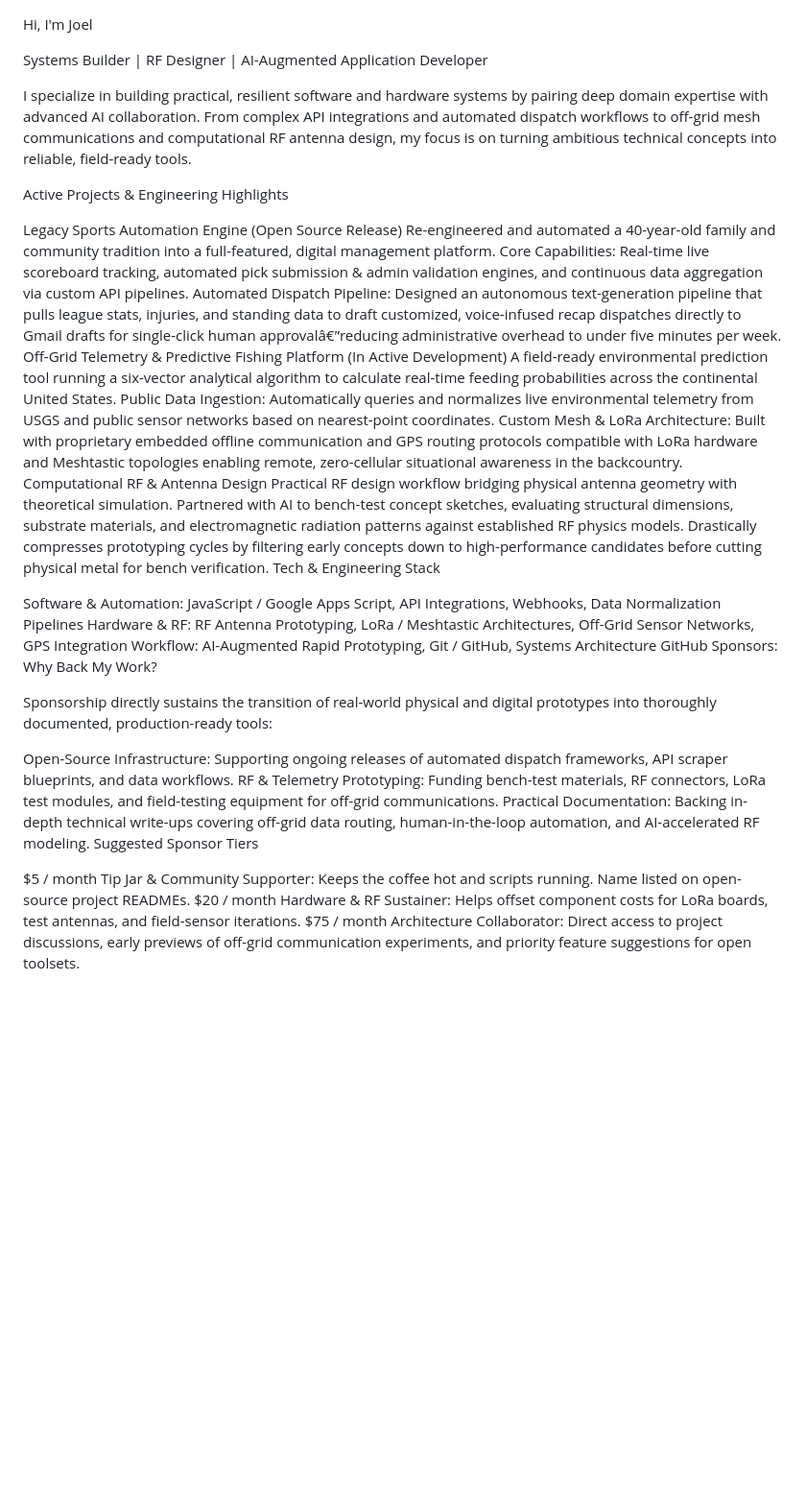
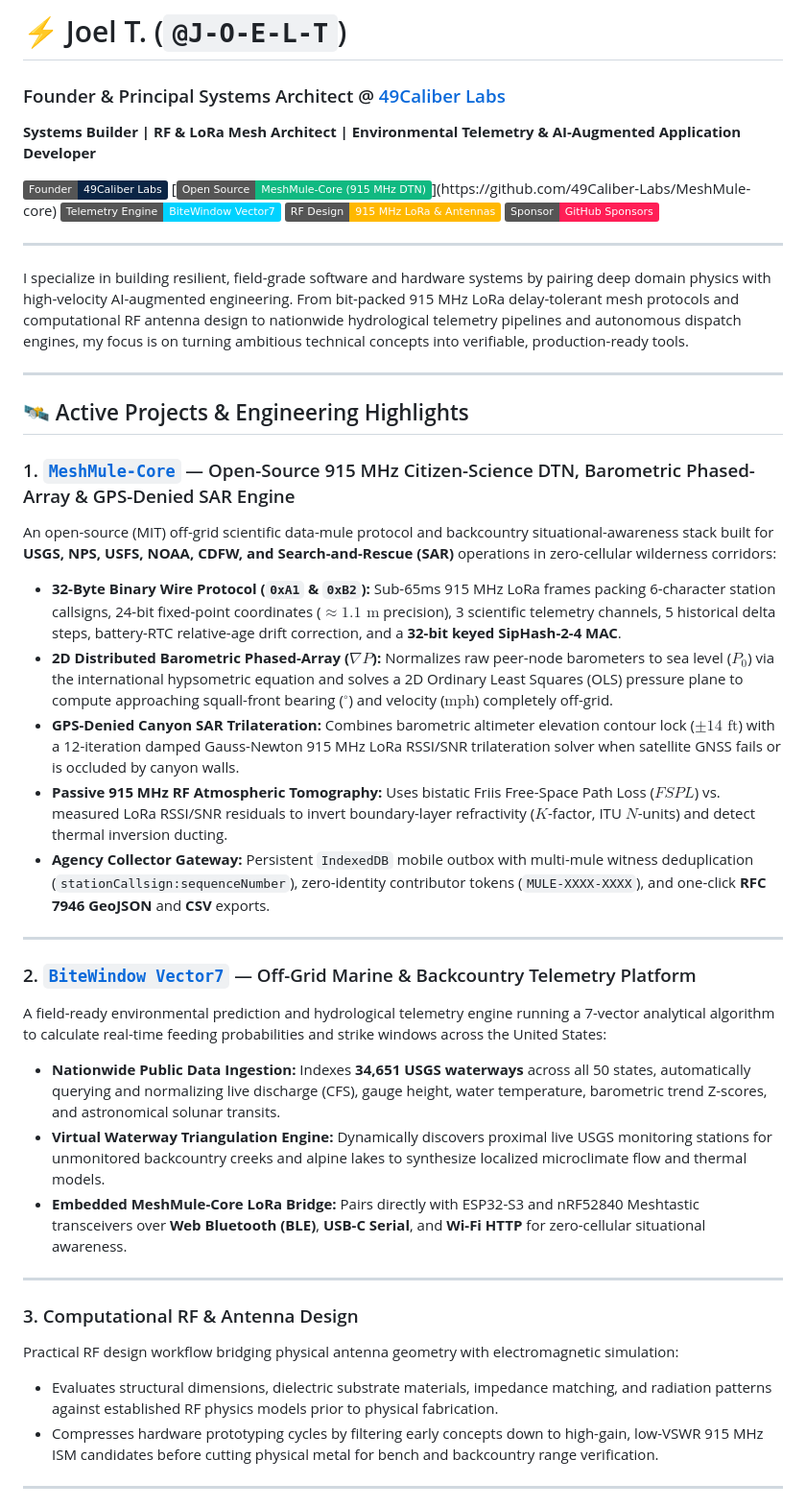
Before and after one commit to J-O-E-L-T/j-o-e-l-t, a Markdown page: README.md, the part around one of its changes. Shown at 96% size. GitHub-like rendering; badges without logos; blank space fills up the shorter version.

Commit message:
docs(profile): overhaul J-O-E-L-T profile with MeshMule-Core, BiteWindow Vector7, RF design, and sponsor tiers

```diff
--- a/README.md
+++ b/README.md
@@ -1,37 +1,44 @@
+# ⚡ Joel T. (`@J-O-E-L-T`)
 
-Hi, I'm Joel
+### Founder & Principal Systems Architect @ [49Caliber Labs](https://github.com/49Caliber-Labs)
+**Systems Builder | RF & LoRa Mesh Architect | Environmental Telemetry & AI-Augmented Application Developer**
 
-Systems Builder | RF Designer | AI-Augmented Application Developer
+[![49Caliber Labs](https://img.shields.io/badge/Founder-49Caliber_Labs-0b2545.svg)](https://github.com/49Caliber-Labs)
+[![MeshMule-Core](https://img.shields.io/badge/Open_Source-MeshMule--Core_(915_MHz_DTN)-10b981.svg)](https://github.com/49Caliber-Labs/MeshMule-core)
+[![BiteWindow Vector7](https://img.shields.io/badge/Telemetry_Engine-BiteWindow_Vector7-00d2ff.svg)](https://github.com/49Caliber-Labs/bitewindow-vector7)
+[![RF Engineering](https://img.shields.io/badge/RF_Design-915_MHz_LoRa_%26_Antennas-ffb800.svg)](#3-computational-rf--antenna-design)
+[![GitHub Sponsors](https://img.shields.io/badge/Sponsor-GitHub_Sponsors-ff1e56.svg)](https://github.com/sponsors/J-O-E-L-T)
 
-I specialize in building practical, resilient software and hardware systems by pairing deep domain expertise with advanced AI collaboration. From complex API integrations and automated dispatch workflows to off-grid mesh communications and computational RF antenna design, my focus is on turning ambitious technical concepts into reliable, field-ready tools.
+---
 
-Active Projects & Engineering Highlights
+I specialize in building resilient, field-grade software and hardware systems by pairing deep domain physics with high-velocity AI-augmented engineering. From bit-packed 915 MHz LoRa delay-tolerant mesh protocols and computational RF antenna design to nationwide hydrological telemetry pipelines and autonomous dispatch engines, my focus is on turning ambitious technical concepts into verifiable, production-ready tools.
 
-Legacy Sports Automation Engine (Open Source Release)
-Re-engineered and automated a 40-year-old family and community tradition into a full-featured, digital management platform.
-Core Capabilities: Real-time live scoreboard tracking, automated pick submission & admin validation engines, and continuous data aggregation via custom API pipelines.
-Automated Dispatch Pipeline: Designed an autonomous text-generation pipeline that pulls league stats, injuries, and standing data to draft customized, voice-infused recap dispatches directly to Gmail drafts for single-click human approvalâ€”reducing administrative overhead to under five minutes per week.
-Off-Grid Telemetry & Predictive Fishing Platform (In Active Development)
-A field-ready environmental prediction tool running a six-vector analytical algorithm to calculate real-time feeding probabilities across the continental United States.
-Public Data Ingestion: Automatically queries and normalizes live environmental telemetry from USGS and public sensor networks based on nearest-point coordinates.
-Custom Mesh & LoRa Architecture: Built with proprietary embedded offline communication and GPS routing protocols compatible with LoRa hardware and Meshtastic topologies enabling remote, zero-cellular situational awareness in the backcountry.
-Computational RF & Antenna Design
-Practical RF design workflow bridging physical antenna geometry with theoretical simulation.
-Partnered with AI to bench-test concept sketches, evaluating structural dimensions, substrate materials, and electromagnetic radiation patterns against established RF physics models.
-Drastically compresses prototyping cycles by filtering early concepts down to high-performance candidates before cutting physical metal for bench verification. Tech & Engineering Stack
+---
 
-Software & Automation: JavaScript / Google Apps Script, API Integrations, Webhooks, Data Normalization Pipelines
-Hardware & RF: RF Antenna Prototyping, LoRa / Meshtastic Architectures, Off-Grid Sensor Networks, GPS Integration
-Workflow: AI-Augmented Rapid Prototyping, Git / GitHub, Systems Architecture
-GitHub Sponsors: Why Back My Work?
+## 🛰️ Active Projects & Engineering Highlights
 
-Sponsorship directly sustains the transition of real-world physical and digital prototypes into thoroughly documented, production-ready tools:
+### 1. [`MeshMule-Core`](https://github.com/49Caliber-Labs/MeshMule-core) — Open-Source 915 MHz Citizen-Science DTN, Barometric Phased-Array & GPS-Denied SAR Engine
+An open-source (MIT) off-grid scientific data-mule protocol and backcountry situational-awareness stack built for **USGS, NPS, USFS, NOAA, CDFW, and Search-and-Rescue (SAR)** operations in zero-cellular wilderness corridors:
+- **32-Byte Binary Wire Protocol (`0xA1` & `0xB2`):** Sub-65ms 915 MHz LoRa frames packing 6-character station callsigns, 24-bit fixed-point coordinates ($\approx 1.1\text{ m}$ precision), 3 scientific telemetry channels, 5 historical delta steps, battery-RTC relative-age drift correction, and a **32-bit keyed SipHash-2-4 MAC**.
+- **2D Distributed Barometric Phased-Array ($\nabla P$):** Normalizes raw peer-node barometers to sea level ($P_0$) via the international hypsometric equation and solves a 2D Ordinary Least Squares (OLS) pressure plane to compute approaching squall-front bearing ($^\circ$) and velocity ($\text{mph}$) completely off-grid.
+- **GPS-Denied Canyon SAR Trilateration:** Combines barometric altimeter elevation contour lock ($\pm 14\text{ ft}$) with a 12-iteration damped Gauss-Newton 915 MHz LoRa RSSI/SNR trilateration solver when satellite GNSS fails or is occluded by canyon walls.
+- **Passive 915 MHz RF Atmospheric Tomography:** Uses bistatic Friis Free-Space Path Loss ($FSPL$) vs. measured LoRa RSSI/SNR residuals to invert boundary-layer refractivity ($K$-factor, ITU $N$-units) and detect thermal inversion ducting.
+- **Agency Collector Gateway:** Persistent `IndexedDB` mobile outbox with multi-mule witness deduplication (`stationCallsign:sequenceNumber`), zero-identity contributor tokens (`MULE-XXXX-XXXX`), and one-click **RFC 7946 GeoJSON** and **CSV** exports.
 
-Open-Source Infrastructure: Supporting ongoing releases of automated dispatch frameworks, API scraper blueprints, and data workflows.
-RF & Telemetry Prototyping: Funding bench-test materials, RF connectors, LoRa test modules, and field-testing equipment for off-grid communications.
-Practical Documentation: Backing in-depth technical write-ups covering off-grid data routing, human-in-the-loop automation, and AI-accelerated RF modeling.
-Suggested Sponsor Tiers
+---
 
-$5 / month Tip Jar & Community Supporter: Keeps the coffee hot and scripts running. Name listed on open-source project READMEs.
-$20 / month  Hardware & RF Sustainer: Helps offset component costs for LoRa boards, test antennas, and field-sensor iterations.
-$75 / month  Architecture Collaborator: Direct access to project discussions, early previews of off-grid communication experiments, and priority feature suggestions for open toolsets.
+### 2. [`BiteWindow Vector7`](https://github.com/49Caliber-Labs/bitewindow-vector7) — Off-Grid Marine & Backcountry Telemetry Platform
+A field-ready environmental prediction and hydrological telemetry engine running a 7-vector analytical algorithm to calculate real-time feeding probabilities and strike windows across the United States:
+- **Nationwide Public Data Ingestion:** Indexes **34,651 USGS waterways** across all 50 states, automatically querying and normalizing live discharge (CFS), gauge height, water temperature, barometric trend Z-scores, and astronomical solunar transits.
+- **Virtual Waterway Triangulation Engine:** Dynamically discovers proximal live USGS monitoring stations for unmonitored backcountry creeks and alpine lakes to synthesize localized microclimate flow and thermal models.
+- **Embedded MeshMule-Core LoRa Bridge:** Pairs directly with ESP32-S3 and nRF52840 Meshtastic transceivers over **Web Bluetooth (BLE)**, **USB-C Serial**, and **Wi-Fi HTTP** for zero-cellular situational awareness.
+
+---
+
+### 3. Computational RF & Antenna Design
+Practical RF design workflow bridging physical antenna geometry with electromagnetic simulation:
+- Evaluates structural dimensions, dielectric substrate materials, impedance matching, and radiation patterns against established RF physics models prior to physical fabrication.
+- Compresses hardware prototyping cycles by filtering early concepts down to high-gain, low-VSWR 915 MHz ISM candidates before cutting physical metal for bench and backcountry range verification.
+
+---
+
```
Also changed, not shown: other parts of README.md (+33 -0 lines).
